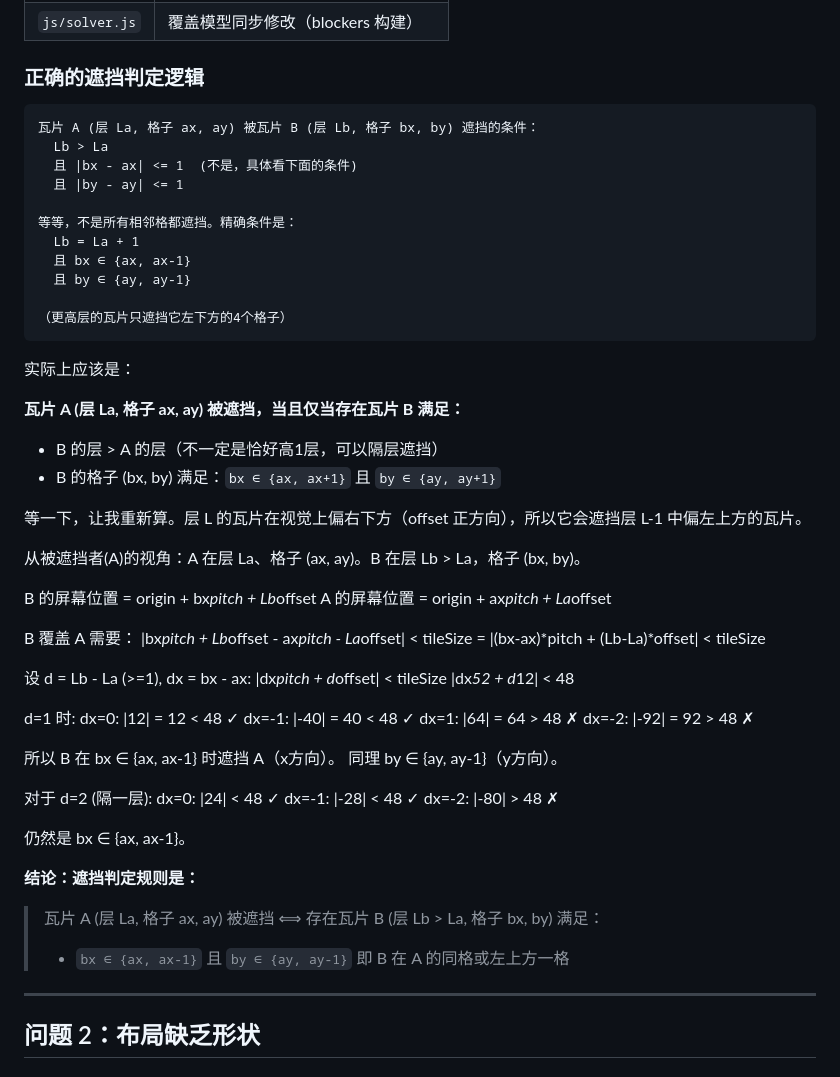
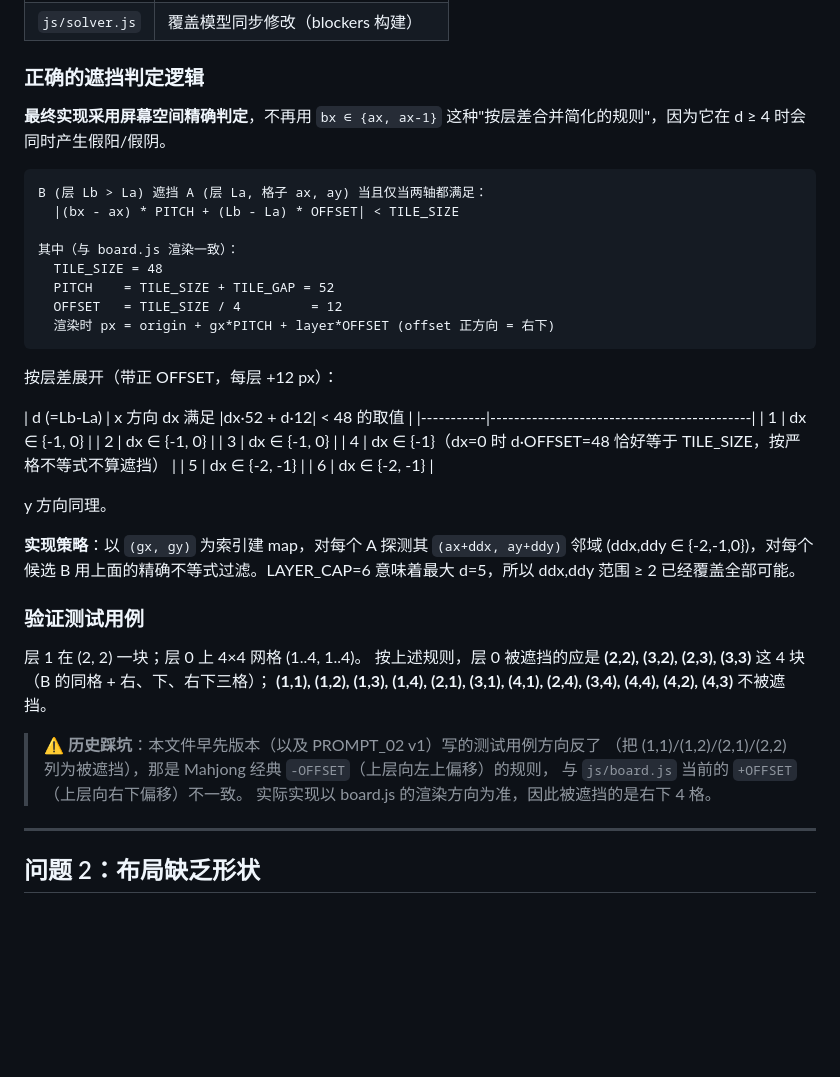
Before and after one commit to youdrew/24h-AI-GameDevTest, a Markdown page: doc/discussion/coverage-and-layout-fix.md, the part around the change. GitHub-like rendering; blank space fills up the shorter version.

````diff
--- a/doc/discussion/coverage-and-layout-fix.md
+++ b/doc/discussion/coverage-and-layout-fix.md
@@ -67,62 +67,44 @@ y 方向同理。所以一个层 L 的瓦片 (gx, gy) 会遮挡层 L-1 的四个
 
 ### 正确的遮挡判定逻辑
 
+**最终实现采用屏幕空间精确判定**，不再用 `bx ∈ {ax, ax-1}` 这种"按层差合并简化的规则"，因为它在 d ≥ 4 时会同时产生假阳/假阴。
+
 ```
-瓦片 A (层 La, 格子 ax, ay) 被瓦片 B (层 Lb, 格子 bx, by) 遮挡的条件：
-  Lb > La
-  且 |bx - ax| <= 1  (不是，具体看下面的条件)
-  且 |by - ay| <= 1
+B (层 Lb > La) 遮挡 A (层 La, 格子 ax, ay) 当且仅当两轴都满足：
+  |(bx - ax) * PITCH + (Lb - La) * OFFSET| < TILE_SIZE
 
-等等，不是所有相邻格都遮挡。精确条件是：
-  Lb = La + 1
-  且 bx ∈ {ax, ax-1}
-  且 by ∈ {ay, ay-1}
-
-（更高层的瓦片只遮挡它左下方的4个格子）
+其中（与 board.js 渲染一致）：
+  TILE_SIZE = 48
+  PITCH    = TILE_SIZE + TILE_GAP = 52
+  OFFSET   = TILE_SIZE / 4         = 12
+  渲染时 px = origin + gx*PITCH + layer*OFFSET (offset 正方向 = 右下)
 ```
 
-实际上应该是：
+按层差展开（带正 OFFSET，每层 +12 px）：
 
-**瓦片 A (层 La, 格子 ax, ay) 被遮挡，当且仅当存在瓦片 B 满足：**
-- B 的层 > A 的层（不一定是恰好高1层，可以隔层遮挡）
-- B 的格子 (bx, by) 满足：`bx ∈ {ax, ax+1}` 且 `by ∈ {ay, ay+1}`
+| d (=Lb-La) | x 方向 dx 满足 |dx·52 + d·12| < 48 的取值 |
+|-----------|--------------------------------------------|
+| 1 | dx ∈ {-1, 0} |
+| 2 | dx ∈ {-1, 0} |
+| 3 | dx ∈ {-1, 0} |
+| 4 | dx ∈ {-1}（dx=0 时 d·OFFSET=48 恰好等于 TILE_SIZE，按严格不等式不算遮挡） |
+| 5 | dx ∈ {-2, -1} |
+| 6 | dx ∈ {-2, -1} |
 
-等一下，让我重新算。层 L 的瓦片在视觉上偏右下方（offset 正方向），所以它会遮挡层 L-1 中偏左上方的瓦片。
+y 方向同理。
 
-从被遮挡者(A)的视角：A 在层 La、格子 (ax, ay)。B 在层 Lb > La，格子 (bx, by)。
+**实现策略**：以 `(gx, gy)` 为索引建 map，对每个 A 探测其 `(ax+ddx, ay+ddy)` 邻域 (ddx,ddy ∈ {-2,-1,0})，对每个候选 B 用上面的精确不等式过滤。LAYER_CAP=6 意味着最大 d=5，所以 ddx,ddy 范围 ≥ 2 已经覆盖全部可能。
 
-B 的屏幕位置 = origin + bx*pitch + Lb*offset
-A 的屏幕位置 = origin + ax*pitch + La*offset
+### 验证测试用例
 
-B 覆盖 A 需要：
-  |bx*pitch + Lb*offset - ax*pitch - La*offset| < tileSize
-  = |(bx-ax)*pitch + (Lb-La)*offset| < tileSize
+层 1 在 (2, 2) 一块；层 0 上 4×4 网格 (1..4, 1..4)。
+按上述规则，层 0 被遮挡的应是 **(2,2), (3,2), (2,3), (3,3)** 这 4 块（B 的同格 + 右、下、右下三格）；
+**(1,1), (1,2), (1,3), (1,4), (2,1), (3,1), (4,1), (2,4), (3,4), (4,4), (4,2), (4,3)** 不被遮挡。
 
-设 d = Lb - La (>=1), dx = bx - ax:
-  |dx*pitch + d*offset| < tileSize
-  |dx*52 + d*12| < 48
-
-d=1 时:
-  dx=0: |12| = 12 < 48 ✓
-  dx=-1: |-40| = 40 < 48 ✓
-  dx=1: |64| = 64 > 48 ✗
-  dx=-2: |-92| = 92 > 48 ✗
-
-所以 B 在 bx ∈ {ax, ax-1} 时遮挡 A（x方向）。
-同理 by ∈ {ay, ay-1}（y方向）。
-
-对于 d=2 (隔一层):
-  dx=0: |24| < 48 ✓
-  dx=-1: |-28| < 48 ✓
-  dx=-2: |-80| > 48 ✗
-
-仍然是 bx ∈ {ax, ax-1}。
-
-**结论：遮挡判定规则是：**
-
-> 瓦片 A (层 La, 格子 ax, ay) 被遮挡 ⟺ 存在瓦片 B (层 Lb > La, 格子 bx, by) 满足：
-> - `bx ∈ {ax, ax-1}` 且 `by ∈ {ay, ay-1}`
-> 即 B 在 A 的同格或左上方一格
+> ⚠️ **历史踩坑**：本文件早先版本（以及 PROMPT_02 v1）写的测试用例方向反了
+> （把 (1,1)/(1,2)/(2,1)/(2,2) 列为被遮挡），那是 Mahjong 经典 `-OFFSET`（上层向左上偏移）的规则，
+> 与 `js/board.js` 当前的 `+OFFSET`（上层向右下偏移）不一致。
+> 实际实现以 board.js 的渲染方向为准，因此被遮挡的是右下 4 格。
 
 ---
 
````
Also changed, not shown: doc/gameplay/combo-system.md (+56 -16 lines).
